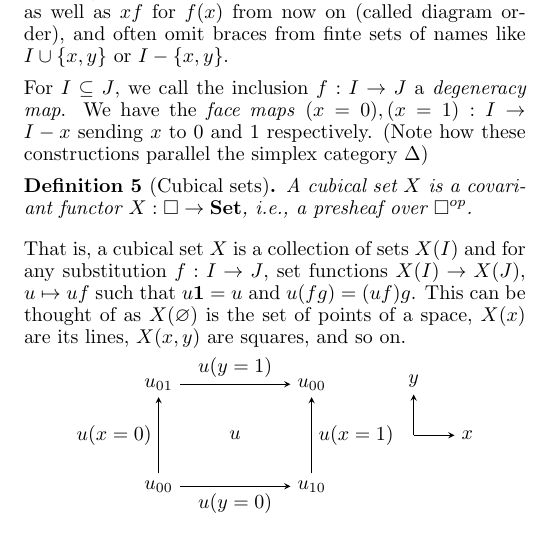
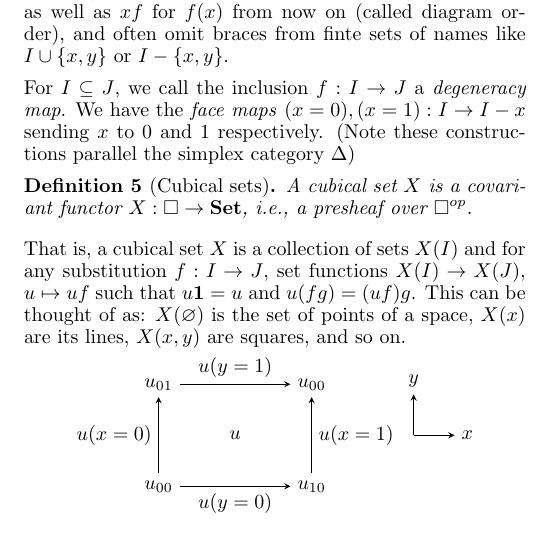
Before and after one commit to NaveenMaurya749/cubical, a LaTeX thesis (LaTeX/thesis/main.tex, which reads LaTeX/thesis/sections/cubical.tex): part of one column of page 5 of 6, cut so that both start at the same text. Compiled offline with pdfLaTeX.

Commit message:
re:Final submission

```diff
--- a/LaTeX/thesis/sections/cubical.tex
+++ b/LaTeX/thesis/sections/cubical.tex
@@ -23,13 +23,13 @@ We will also denote $fg$ for $g \circ f$ as well as $xf$ for $f(x)$ from now on
 and often omit braces from finte sets of names like $I \cup \{x, y\}$ or $I - \{x,y\}$.
 
 For $I \subseteq J$, we call the inclusion $f : I \to J$ a \emph{degeneracy map}.
-We have the \emph{face maps} $(x = 0), (x = 1) : I  \to I - x$ sending $x$ to $0$ and $1$ respectively. (Note how these constructions parallel the simplex category ${\Delta})$
+We have the \emph{face maps} $(x = 0), (x = 1) : I  \to I - x$ sending $x$ to $0$ and $1$ respectively. (Note these constructions parallel the simplex category ${\Delta})$
 
 \begin{definition}[Cubical sets]
   A cubical set $X$ is a covariant functor $X : \cube \to \Set$, i.e., a presheaf over $\cube^{op}$.
 \end{definition}
 That is, a cubical set $X$ is a collection of sets $X(I)$ and for any substitution $f : I \to J$, set functions $X(I) \to X(J)$, $u \mapsto uf$ such that $u\1 = u$ and $u(fg) = (uf)g$.
-This can be thought of as $X(\varnothing)$ is the set of points of a space, $X(x)$ are its lines, $X(x,y)$ are squares, and so on.
+This can be thought of as: $X(\varnothing)$ is the set of points of a space, $X(x)$ are its lines, $X(x,y)$ are squares, and so on.
 {
 \setlength{\abovedisplayskip}{0pt}
  \setlength{\belowdisplayskip}{0pt}
```
Also changed, not shown: LaTeX/thesis/main.pdf, 3 other files.
